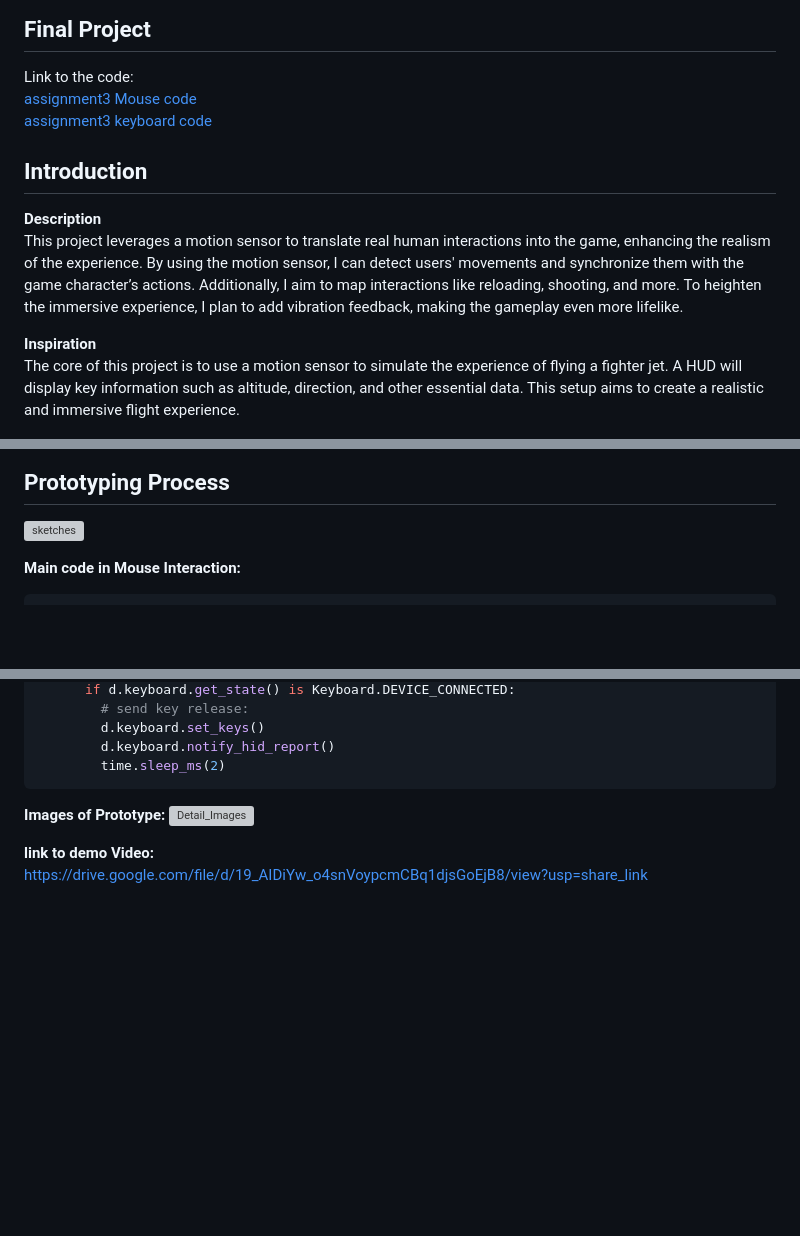
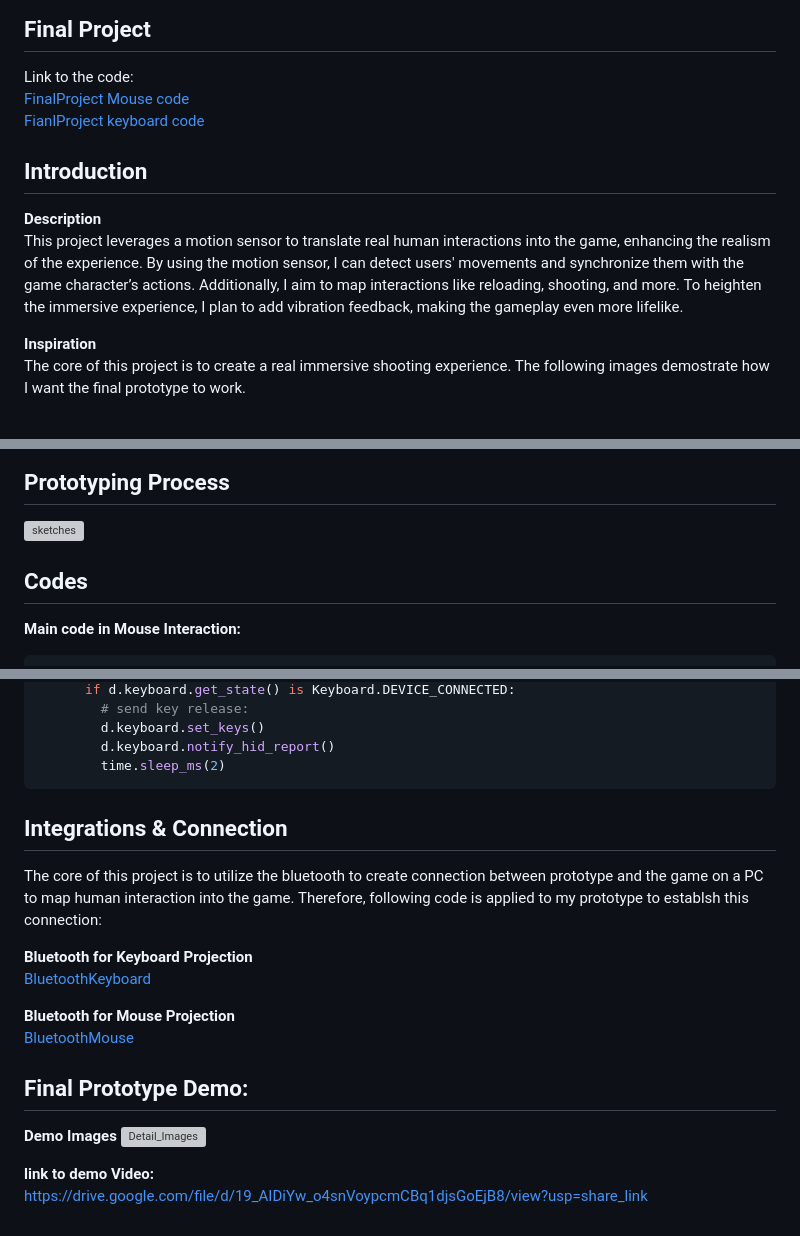
Before and after one commit to Keith975/IXD-256, a Markdown page: Final Project/readme.md, 3 parts joined by grey strips. GitHub-like rendering; blank space fills up the shorter version; grey boxes are pictures that could not be loaded.

````diff
--- a/Final Project/readme.md
+++ b/Final Project/readme.md
@@ -1,8 +1,8 @@
 ## Final Project
 
 Link to the code:
-[assignment3 Mouse code](Mouse.py)
-[assignment3 keyboard code](keyboard.py)
+[FinalProject Mouse code](Mouse.py)
+[FianlProject keyboard code](keyboard.py)
 
 ##  Introduction
 
@@ -11,7 +11,7 @@ Link to the code:
 This project leverages a motion sensor to translate real human interactions into the game, enhancing the realism of the experience. By using the motion sensor, I can detect users' movements and synchronize them with the game character’s actions. Additionally, I aim to map interactions like reloading, shooting, and more. To heighten the immersive experience, I plan to add vibration feedback, making the gameplay even more lifelike.
 
 **Inspiration**
-The core of this project is to use a motion sensor to simulate the experience of flying a fighter jet. A HUD will display key information such as altitude, direction, and other essential data. This setup aims to create a realistic and immersive flight experience.
+The core of this project is to create a real immersive shooting experience. The following images demostrate how I want the final prototype to work.
 
 ![inspiration images](Inspiration.png)
 
@@ -53,6 +53,8 @@ Game: Project Strinova
 ##  Prototyping Process
 
 ![sketches](PrototypeProcess.png)
+
+## Codes
 
 **Main code in Mouse Interaction:**
 
@@ -184,8 +186,20 @@ while True:
         d.keyboard.notify_hid_report()
         time.sleep_ms(2)
 ```
+## Integrations & Connection
 
-**Images of Prototype:**
+The core of this project is to utilize the bluetooth to create connection between prototype and the game on a PC to map human interaction into the game. Therefore, following code is applied to my prototype to establsh this connection:
+
+**Bluetooth for Keyboard Projection**
+[BluetoothKeyboard](BluetoothKeyboard.py)
+
+**Bluetooth for Mouse Projection**
+[BluetoothMouse](BluetoothMouse.py)
+
+
+## Final Prototype Demo:
+
+**Demo Images**
 ![Detail_Images](Images.png)
 
 **link to demo Video:**
````
Also changed, not shown: other parts of Final Project/readme.md (+2 -2 lines).
